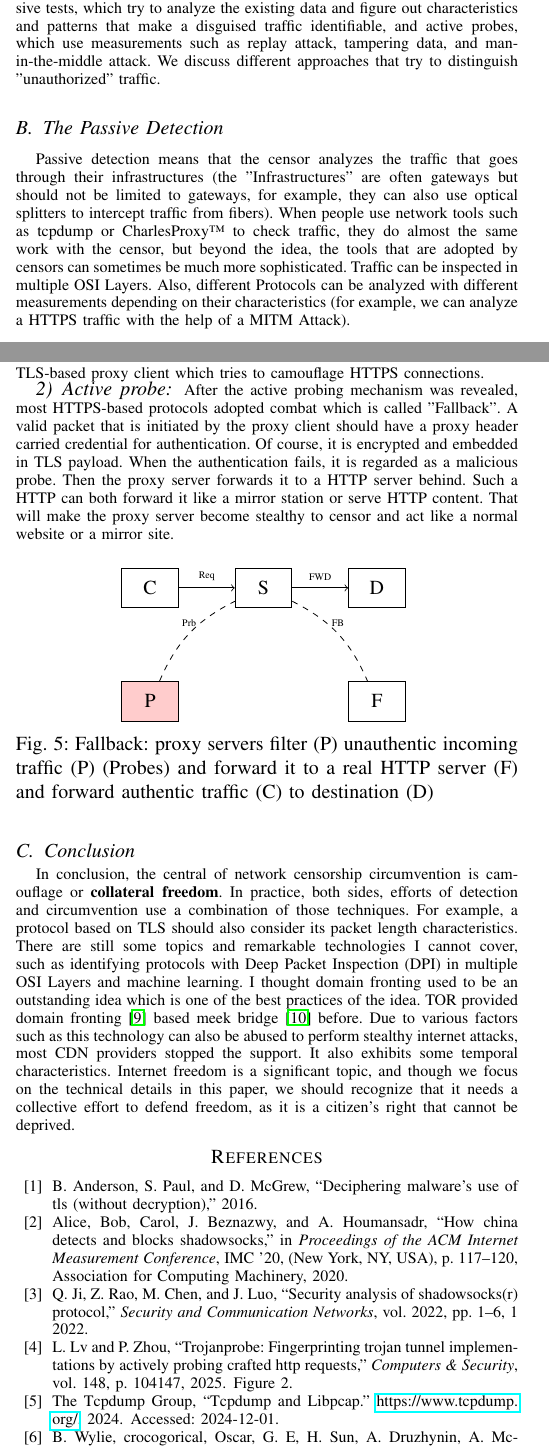
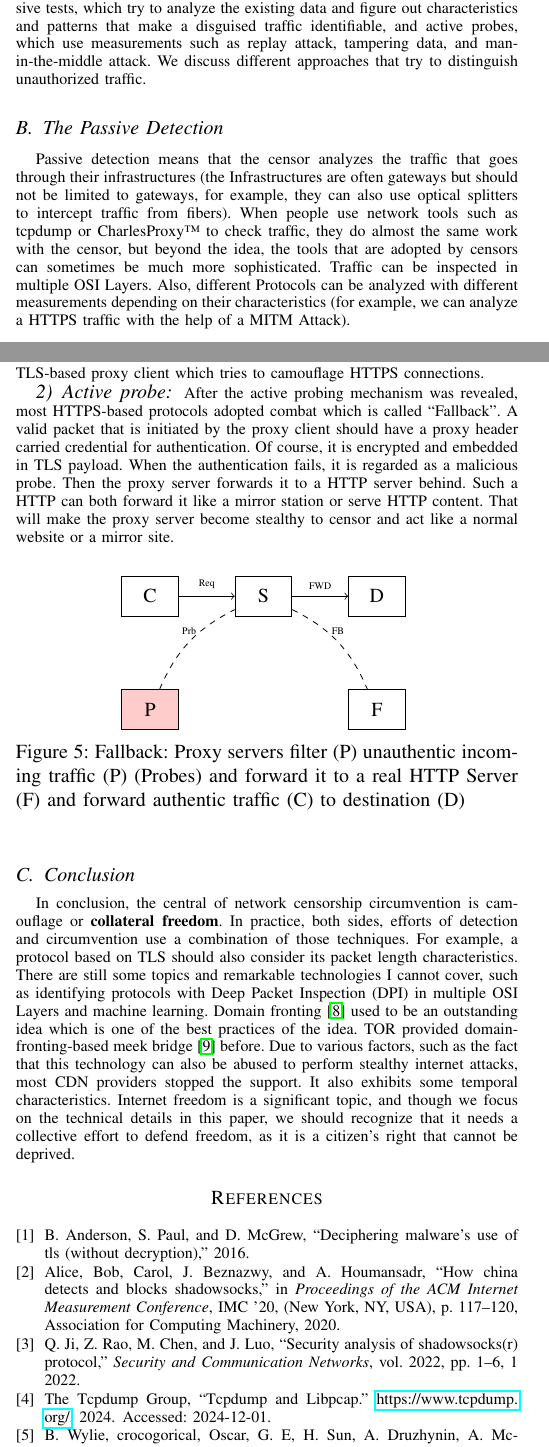
Before and after one commit to ObjectiveCharm/seminar24ws, a LaTeX paper (paper/paper.tex): two parts of the columns of pages 1 and 4 of 5, joined at a grey line, cut so that both start at the same text. Compiled offline with pdfLaTeX; a missing font is replaced by an installed copy or a similar font; a LaTeX package or settings file that is missing is left out.

Commit message:
Do chores and clean some spell issues

```diff
--- a/paper/paper.tex
+++ b/paper/paper.tex
@@ -18,6 +20,9 @@
 \usepackage{textcomp}
 \usepackage{listings}
 \usepackage{subcaption}
+\usepackage[english]{babel}
+\usepackage[autostyle, english = american]{csquotes}
+\MakeOuterQuote{"}
 
 \lstset{
     basicstyle=\ttfamily,
@@ -102,10 +113,10 @@ We have made the code available in the seminar repository.
 Almost all firewalls try to restrict only specific traffic, with interference in authorized connections as little as possible, so there is a need for mechanisms to distinguish between valid and invalid connection attempts.
 
 \subsection{The detection}\label{sec:detection}
-Generally speaking, two kinds of approaches try to achieve this goal: passive tests, which try to analyze the existing data and figure out characteristics and patterns that make a disguised traffic identifiable, and active probes, which use measurements such as replay attack, tampering data, and man-in-the-middle attack. We discuss different approaches that try to distinguish "unauthorized" traffic.
+Generally speaking, two kinds of approaches try to achieve this goal: passive tests, which try to analyze the existing data and figure out characteristics and patterns that make a disguised traffic identifiable, and active probes, which use measurements such as replay attack, tampering data, and man-in-the-middle attack. We discuss different approaches that try to distinguish unauthorized traffic.
 
 \subsection{The Passive Detection}
-Passive detection means that the censor analyzes the traffic that goes through their infrastructures (the "Infrastructures" are often gateways but should not be limited to gateways, for example, they can also use optical splitters to intercept traffic from fibers). When people use network tools such as tcpdump or CharlesProxy\texttrademark{} to check traffic, they do almost the same work with the censor, but beyond the idea, the tools that are adopted by censors can sometimes be much more sophisticated. Traffic can be inspected in multiple OSI Layers. Also, different Protocols can be analyzed with different measurements depending on their characteristics (for example, we can analyze a HTTPS traffic with the help of a MITM Attack).
+Passive detection means that the censor analyzes the traffic that goes through their infrastructures (the Infrastructures are often gateways but should not be limited to gateways, for example, they can also use optical splitters to intercept traffic from fibers). When people use network tools such as tcpdump or CharlesProxy\texttrademark{} to check traffic, they do almost the same work with the censor, but beyond the idea, the tools that are adopted by censors can sometimes be much more sophisticated. Traffic can be inspected in multiple OSI Layers. Also, different Protocols can be analyzed with different measurements depending on their characteristics (for example, we can analyze a HTTPS traffic with the help of a MITM Attack).
 
 \subsubsection{Effort in decryption}
  The most straightforward way to decide whether a connection is valid is to retrieve the carried payload and censor it. But in the age of AEAD (authenticated encryption with associated data) and HTTPS/SSL, it becomes complicated or can only be partially implemented in a very stringent condition like an attack that utilizes a classical vulnerability Heartbleed \cite{Heartbleed}. In most scenarios, it has been patched.
@@ -323,13 +334,13 @@ After the active probing mechanism was revealed, most HTTPS-based protocols adop
 \begin{figure}[!h]
     \centering
     \input{include/fallback}
-    \caption{Fallback: proxy servers filter (P) unauthentic incoming traffic (P) (Probes) and forward it to a real HTTP server (F) and forward authentic traffic (C) to destination (D)}
+    \caption{Fallback: Proxy servers filter (P) unauthentic incoming traffic (P) (Probes) and forward it to a real HTTP Server (F) and forward authentic traffic (C) to destination (D)}
     \label{fig:fallback}
 \end{figure}
 
 \subsection{Conclusion}
-In conclusion, the central of network censorship circumvention is camouflage or \textbf{collateral freedom}. In practice, both sides, efforts of detection and circumvention use a combination of those techniques. For example, a protocol based on TLS should also consider its packet length characteristics. There are still some topics and remarkable technologies I cannot cover, such as identifying protocols with Deep Packet Inspection (DPI) in multiple OSI Layers and machine learning. I thought domain fronting used to be an outstanding idea which is one of the best practices of the idea.
-TOR provided domain fronting \cite{domainfronting} based meek bridge \cite{meek} before. Due to various factors such as this technology can also be abused to perform stealthy internet attacks, most CDN providers stopped the support. It also exhibits some temporal characteristics. Internet freedom is a significant topic, and though we focus on the technical details in this paper, we should recognize that it needs a collective effort to defend freedom, as it is a citizen's right that cannot be deprived.
+In conclusion, the central of network censorship circumvention is camouflage or \textbf{collateral freedom}. In practice, both sides, efforts of detection and circumvention use a combination of those techniques. For example, a protocol based on TLS should also consider its packet length characteristics. There are still some topics and remarkable technologies I cannot cover, such as identifying protocols with Deep Packet Inspection (DPI) in multiple OSI Layers and machine learning. Domain fronting \cite{domainfronting} used to be an outstanding idea which is one of the best practices of the idea.
+TOR provided domain-fronting-based meek bridge \cite{meek} before. Due to various factors, such as the fact that this technology can also be abused to perform stealthy internet attacks, most CDN providers stopped the support. It also exhibits some temporal characteristics. Internet freedom is a significant topic, and though we focus on the technical details in this paper, we should recognize that it needs a collective effort to defend freedom, as it is a citizen's right that cannot be deprived.
 
 \bibliographystyle{ieeetr}
 
```
Also changed, not shown: paper/paper.tex (22 more changed lines).
